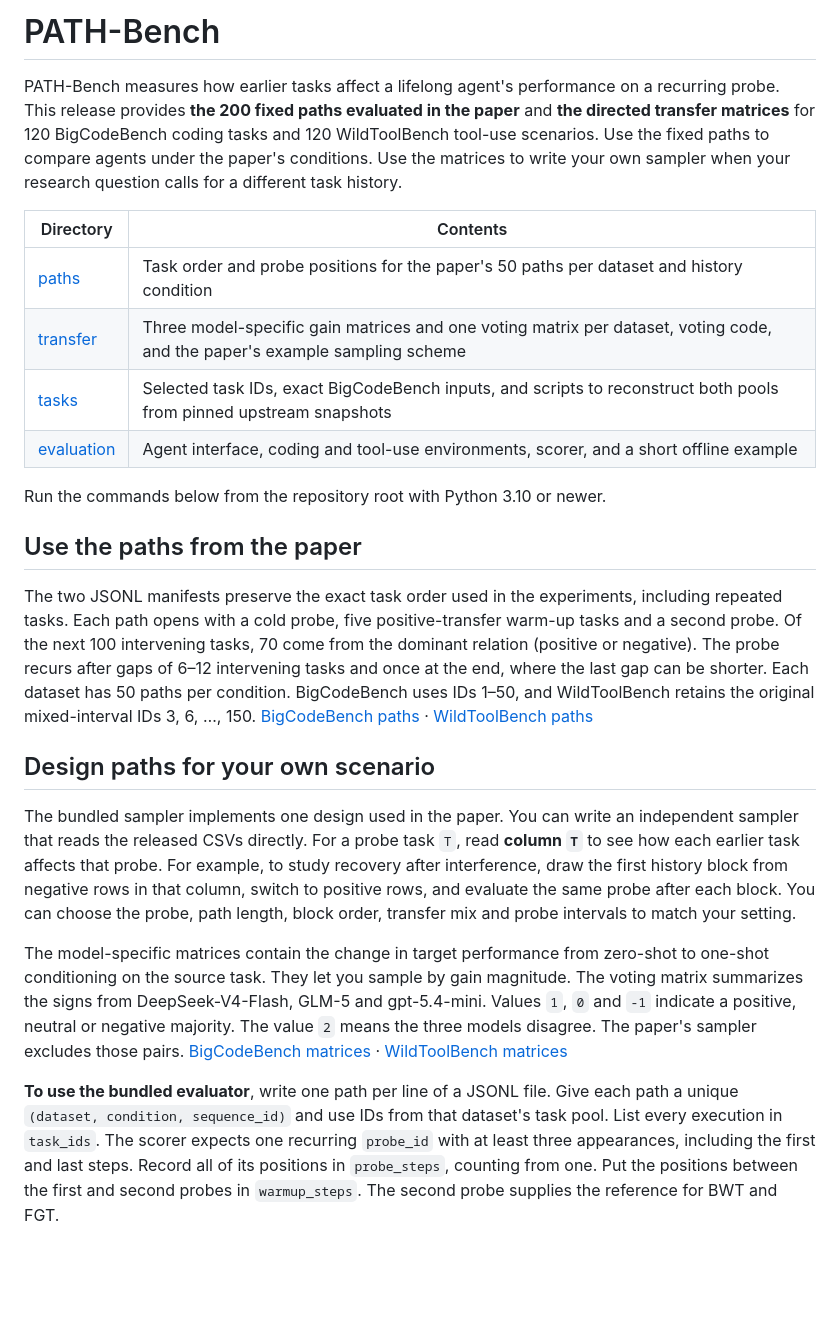
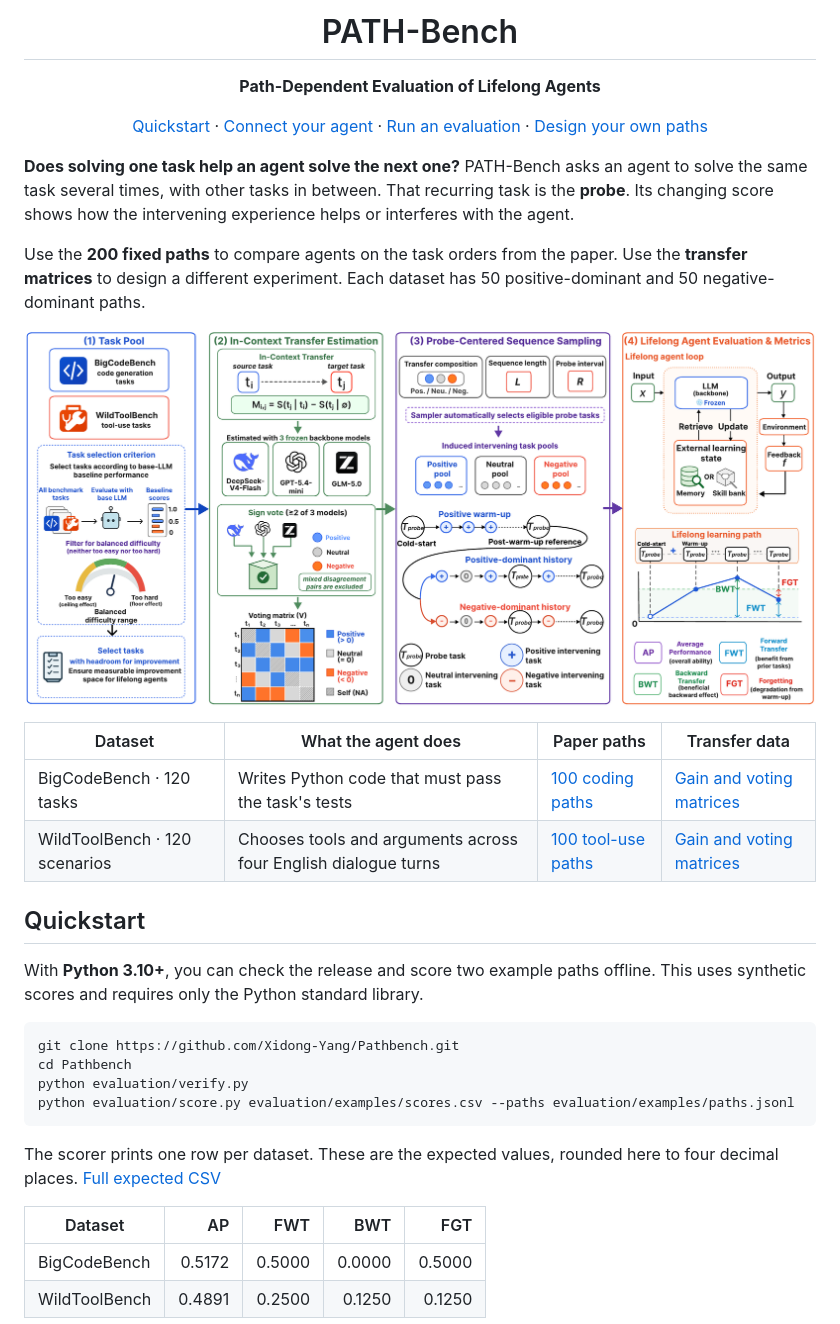
Before and after one commit to Xidong-Yang/Pathbench, a Markdown page: README.md, the part around one of its changes. GitHub-like rendering; pictures changed too: docs/assets/pathbench-overview.png (added); blank space fills up the shorter version.

Commit message:
Guide readers from PATH-Bench quickstart to agent integration

````diff
--- a/README.md
+++ b/README.md
@@ -1,25 +1,38 @@
-# PATH-Bench
+<h1 align="center">PATH-Bench</h1>
+<p align="center"><strong>Path-Dependent Evaluation of Lifelong Agents</strong></p>
+<p align="center">
+  <a href="#quickstart">Quickstart</a> ·
+  <a href="#connect-your-agent">Connect your agent</a> ·
+  <a href="#run-an-evaluation">Run an evaluation</a> ·
+  <a href="#design-your-own-paths">Design your own paths</a>
+</p>
 
-PATH-Bench measures how earlier tasks affect a lifelong agent's performance on a recurring probe. This release provides **the 200 fixed paths evaluated in the paper** and **the directed transfer matrices** for 120 BigCodeBench coding tasks and 120 WildToolBench tool-use scenarios. Use the fixed paths to compare agents under the paper's conditions. Use the matrices to write your own sampler when your research question calls for a different task history.
+**Does solving one task help an agent solve the next one?** PATH-Bench asks an agent to solve the same task several times, with other tasks in between. That recurring task is the **probe**. Its changing score shows how the intervening experience helps or interferes with the agent.
 
-| Directory | Contents |
-| --- | --- |
-| [paths](paths) | Task order and probe positions for the paper's 50 paths per dataset and history condition |
-| [transfer](transfer) | Three model-specific gain matrices and one voting matrix per dataset, voting code, and the paper's example sampling scheme |
-| [tasks](tasks) | Selected task IDs, exact BigCodeBench inputs, and scripts to reconstruct both pools from pinned upstream snapshots |
-| [evaluation](evaluation) | Agent interface, coding and tool-use environments, scorer, and a short offline example |
+Use the **200 fixed paths** to compare agents on the task orders from the paper. Use the **transfer matrices** to design a different experiment. Each dataset has 50 positive-dominant and 50 negative-dominant paths.
 
-Run the commands below from the repository root with Python 3.10 or newer.
+![PATH-Bench paper overview showing task selection, directed transfer estimates, paths built around a recurring probe, and agent evaluation](docs/assets/pathbench-overview.png)
 
-## Use the paths from the paper
+| Dataset | What the agent does | Paper paths | Transfer data |
+| --- | --- | --- | --- |
+| BigCodeBench · 120 tasks | Writes Python code that must pass the task's tests | [100 coding paths](paths/bigcodebench.jsonl) | [Gain and voting matrices](transfer/bigcodebench) |
+| WildToolBench · 120 scenarios | Chooses tools and arguments across four English dialogue turns | [100 tool-use paths](paths/wildtoolbench.jsonl) | [Gain and voting matrices](transfer/wildtoolbench) |
 
-The two JSONL manifests preserve the exact task order used in the experiments, including repeated tasks. Each path opens with a cold probe, five positive-transfer warm-up tasks and a second probe. Of the next 100 intervening tasks, 70 come from the dominant relation (positive or negative). The probe recurs after gaps of 6–12 intervening tasks and once at the end, where the last gap can be shorter. Each dataset has 50 paths per condition. BigCodeBench uses IDs 1–50, and WildToolBench retains the original mixed-interval IDs 3, 6, …, 150. [BigCodeBench paths](paths/bigcodebench.jsonl) · [WildToolBench paths](paths/wildtoolbench.jsonl)
+## Quickstart
 
-## Design paths for your own scenario
+With **Python 3.10+**, you can check the release and score two example paths offline. This uses synthetic scores and requires only the Python standard library.
 
-The bundled sampler implements one design used in the paper. You can write an independent sampler that reads the released CSVs directly. For a probe task `T`, read **column `T`** to see how each earlier task affects that probe. For example, to study recovery after interference, draw the first history block from negative rows in that column, switch to positive rows, and evaluate the same probe after each block. You can choose the probe, path length, block order, transfer mix and probe intervals to match your setting.
+```sh
+git clone https://github.com/Xidong-Yang/Pathbench.git
+cd Pathbench
+python evaluation/verify.py
+python evaluation/score.py evaluation/examples/scores.csv --paths evaluation/examples/paths.jsonl
+```
 
-The model-specific matrices contain the change in target performance from zero-shot to one-shot conditioning on the source task. They let you sample by gain magnitude. The voting matrix summarizes the signs from DeepSeek-V4-Flash, GLM-5 and gpt-5.4-mini. Values `1`, `0` and `-1` indicate a positive, neutral or negative majority. The value `2` means the three models disagree. The paper's sampler excludes those pairs. [BigCodeBench matrices](transfer/bigcodebench) · [WildToolBench matrices](transfer/wildtoolbench)
+The scorer prints one row per dataset. These are the expected values, rounded here to four decimal places. [Full expected CSV](evaluation/examples/expected.csv)
 
-**To use the bundled evaluator**, write one path per line of a JSONL file. Give each path a unique `(dataset, condition, sequence_id)` and use IDs from that dataset's task pool. List every execution in `task_ids`. The scorer expects one recurring `probe_id` with at least three appearances, including the first and last steps. Record all of its positions in `probe_steps`, counting from one. Put the positions between the first and second probes in `warmup_steps`. The second probe supplies the reference for BWT and FGT.
+| Dataset | AP | FWT | BWT | FGT |
+| --- | ---: | ---: | ---: | ---: |
+| BigCodeBench | 0.5172 | 0.5000 | 0.0000 | 0.5000 |
+| WildToolBench | 0.4891 | 0.2500 | 0.1250 | 0.1250 |
 
````
Also changed, not shown: other parts of README.md (+121 -70 lines), 2 other files.
